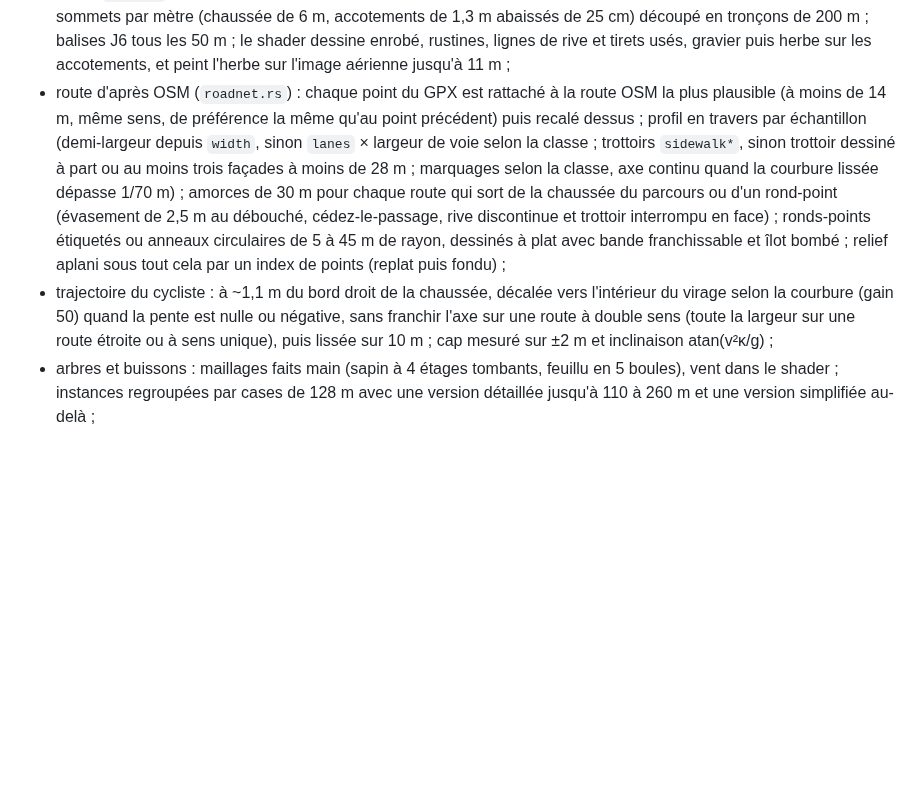
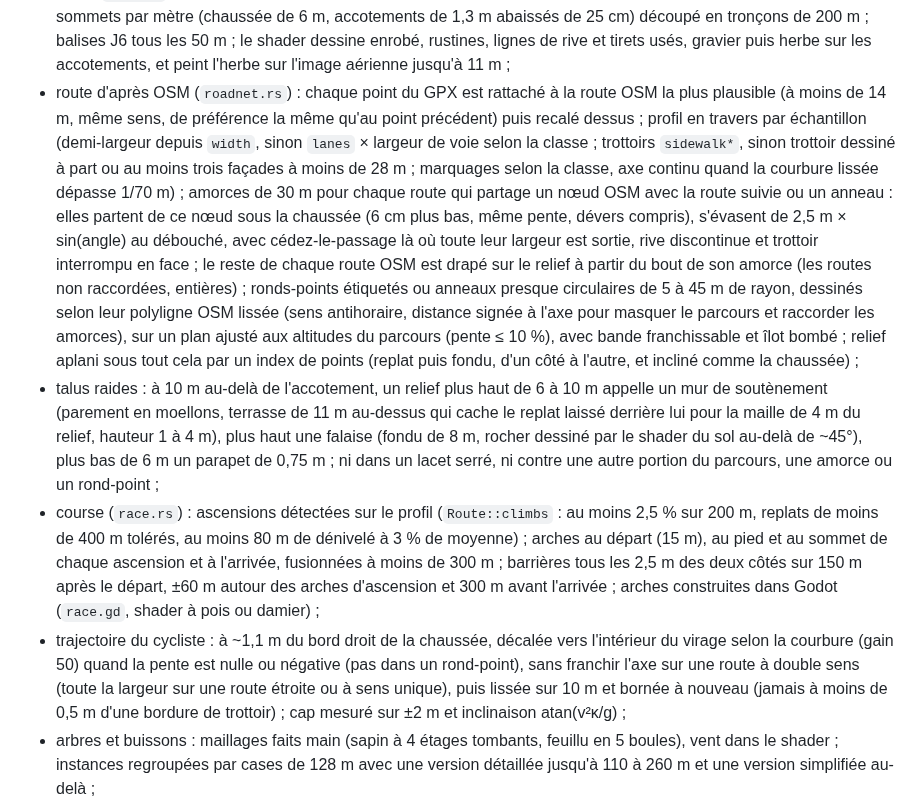
Before and after one commit to MartinJocteurMonrozier/velotrace, a Markdown page: docs/architecture.md, the part around the change. GitHub-like rendering; blank space fills up the shorter version.

```diff
--- a/docs/architecture.md
+++ b/docs/architecture.md
@@ -110,8 +110,10 @@ Pipeline d'import exécuté une fois par GPX, résultat mis en cache sur disque
 - arbres : cases fixes de 5,5 à 9 m ; un arbre y pousse selon OSM (forêt) et la couleur de l'image (vert sombre), sapin ou feuillu selon `leaf_type` et l'altitude ; MultiMesh par carré avec distance d'affichage ;
 - OSM : requête Overpass « around » le long du parcours (bâtiments sur un couloir plus large, jusqu'à 2,5 km), mise en cache, avec deux miroirs de secours ; ou fichier JSON (`--osm-fichier`) ;
 - route (`road.rs`) : axe lissé (gaussienne σ 5 m) puis rééchantillonné tous les mètres en Catmull-Rom ; maillage 4 sommets par mètre (chaussée de 6 m, accotements de 1,3 m abaissés de 25 cm) découpé en tronçons de 200 m ; balises J6 tous les 50 m ; le shader dessine enrobé, rustines, lignes de rive et tirets usés, gravier puis herbe sur les accotements, et peint l'herbe sur l'image aérienne jusqu'à 11 m ;
-- route d'après OSM (`roadnet.rs`) : chaque point du GPX est rattaché à la route OSM la plus plausible (à moins de 14 m, même sens, de préférence la même qu'au point précédent) puis recalé dessus ; profil en travers par échantillon (demi-largeur depuis `width`, sinon `lanes` × largeur de voie selon la classe ; trottoirs `sidewalk*`, sinon trottoir dessiné à part ou au moins trois façades à moins de 28 m ; marquages selon la classe, axe continu quand la courbure lissée dépasse 1/70 m) ; amorces de 30 m pour chaque route qui sort de la chaussée du parcours ou d'un rond-point (évasement de 2,5 m au débouché, cédez-le-passage, rive discontinue et trottoir interrompu en face) ; ronds-points étiquetés ou anneaux circulaires de 5 à 45 m de rayon, dessinés à plat avec bande franchissable et îlot bombé ; relief aplani sous tout cela par un index de points (replat puis fondu) ;
-- trajectoire du cycliste : à ~1,1 m du bord droit de la chaussée, décalée vers l'intérieur du virage selon la courbure (gain 50) quand la pente est nulle ou négative, sans franchir l'axe sur une route à double sens (toute la largeur sur une route étroite ou à sens unique), puis lissée sur 10 m ; cap mesuré sur ±2 m et inclinaison atan(v²κ/g) ;
+- route d'après OSM (`roadnet.rs`) : chaque point du GPX est rattaché à la route OSM la plus plausible (à moins de 14 m, même sens, de préférence la même qu'au point précédent) puis recalé dessus ; profil en travers par échantillon (demi-largeur depuis `width`, sinon `lanes` × largeur de voie selon la classe ; trottoirs `sidewalk*`, sinon trottoir dessiné à part ou au moins trois façades à moins de 28 m ; marquages selon la classe, axe continu quand la courbure lissée dépasse 1/70 m) ; amorces de 30 m pour chaque route qui partage un nœud OSM avec la route suivie ou un anneau : elles partent de ce nœud sous la chaussée (6 cm plus bas, même pente, dévers compris), s'évasent de 2,5 m × sin(angle) au débouché, avec cédez-le-passage là où toute leur largeur est sortie, rive discontinue et trottoir interrompu en face ; le reste de chaque route OSM est drapé sur le relief à partir du bout de son amorce (les routes non raccordées, entières) ; ronds-points étiquetés ou anneaux presque circulaires de 5 à 45 m de rayon, dessinés selon leur polyligne OSM lissée (sens antihoraire, distance signée à l'axe pour masquer le parcours et raccorder les amorces), sur un plan ajusté aux altitudes du parcours (pente ≤ 10 %), avec bande franchissable et îlot bombé ; relief aplani sous tout cela par un index de points (replat puis fondu, d'un côté à l'autre, et incliné comme la chaussée) ;
+- talus raides : à 10 m au-delà de l'accotement, un relief plus haut de 6 à 10 m appelle un mur de soutènement (parement en moellons, terrasse de 11 m au-dessus qui cache le replat laissé derrière lui pour la maille de 4 m du relief, hauteur 1 à 4 m), plus haut une falaise (fondu de 8 m, rocher dessiné par le shader du sol au-delà de ~45°), plus bas de 6 m un parapet de 0,75 m ; ni dans un lacet serré, ni contre une autre portion du parcours, une amorce ou un rond-point ;
+- course (`race.rs`) : ascensions détectées sur le profil (`Route::climbs` : au moins 2,5 % sur 200 m, replats de moins de 400 m tolérés, au moins 80 m de dénivelé à 3 % de moyenne) ; arches au départ (15 m), au pied et au sommet de chaque ascension et à l'arrivée, fusionnées à moins de 300 m ; barrières tous les 2,5 m des deux côtés sur 150 m après le départ, ±60 m autour des arches d'ascension et 300 m avant l'arrivée ; arches construites dans Godot (`race.gd`, shader à pois ou damier) ;
+- trajectoire du cycliste : à ~1,1 m du bord droit de la chaussée, décalée vers l'intérieur du virage selon la courbure (gain 50) quand la pente est nulle ou négative (pas dans un rond-point), sans franchir l'axe sur une route à double sens (toute la largeur sur une route étroite ou à sens unique), puis lissée sur 10 m et bornée à nouveau (jamais à moins de 0,5 m d'une bordure de trottoir) ; cap mesuré sur ±2 m et inclinaison atan(v²κ/g) ;
 - arbres et buissons : maillages faits main (sapin à 4 étages tombants, feuillu en 5 boules), vent dans le shader ; instances regroupées par cases de 128 m avec une version détaillée jusqu'à 110 à 260 m et une version simplifiée au-delà ;
 - bâtiments : couleurs de murs et toits variées, fenêtres tous les 3 m dessinées par shader ; aussi présents dans les grands carrés ;
 - sol : texture de bruit superposée à l'image de près (25 à 260 m) pour masquer le flou.
```
Also changed, not shown: README.md (+9 -1 lines), docs/captures/arrivee.jpg (added), docs/captures/mur-soutenement.jpg (added), docs/captures/rond-point.jpg, 13 other files.
